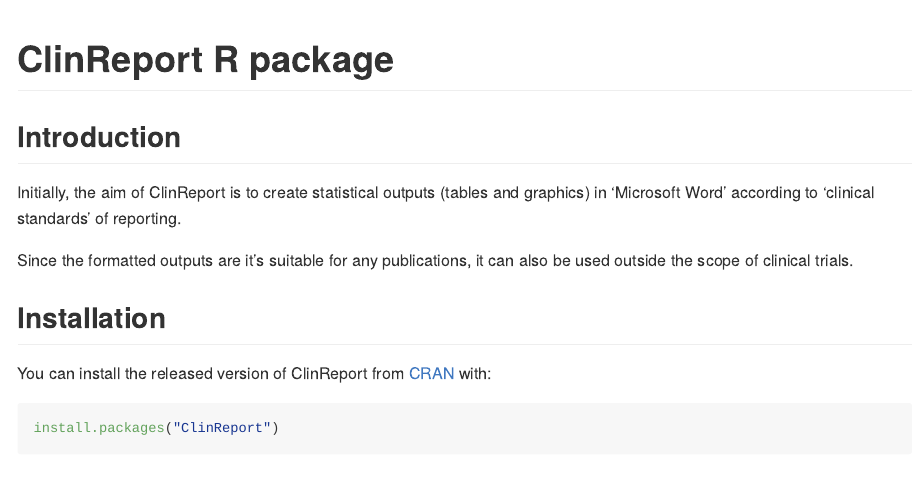
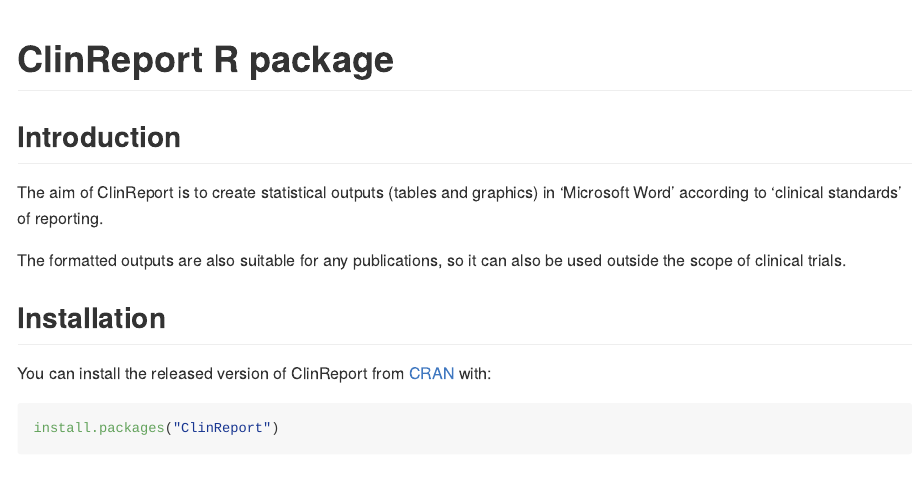
Before and after one commit to jfrancoiscollin/ClinReport, an R Markdown document (README.Rmd): the page in a window 1100 px wide, from its top. Rendered offline with R 4.5, knitr and Pandoc, with nearby package versions; some code elsewhere in the file could not run offline; badge pictures from the web are left out; common packages that the code uses without loading them are loaded.

Commit message:
modify slightly the readme file

```diff
--- a/README.Rmd
+++ b/README.Rmd
@@ -20,10 +20,10 @@
 
 ## Introduction
 
-Initially, the aim of ClinReport is to create statistical outputs (tables and graphics) in 'Microsoft Word'
+The aim of ClinReport is to create statistical outputs (tables and graphics) in 'Microsoft Word'
 according to 'clinical standards' of reporting.
 
-Since the formatted outputs are it's suitable for any publications, it can also be used outside the scope of clinical trials.
+The formatted outputs are also suitable for any publications, so it can also be used outside the scope of clinical trials.
 
 ## Installation
 
```
Also changed, not shown: README.html, README.md, 4 other files.
